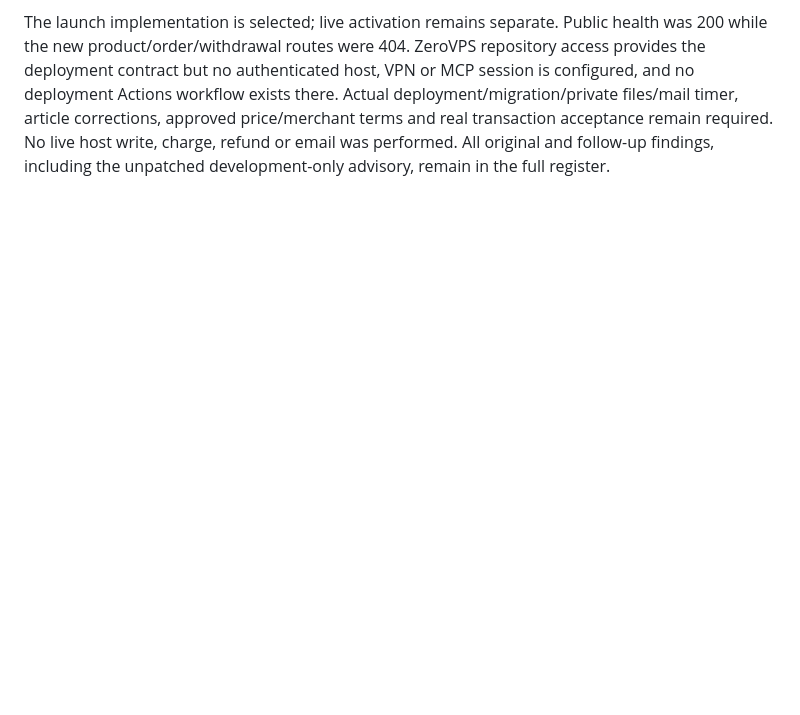
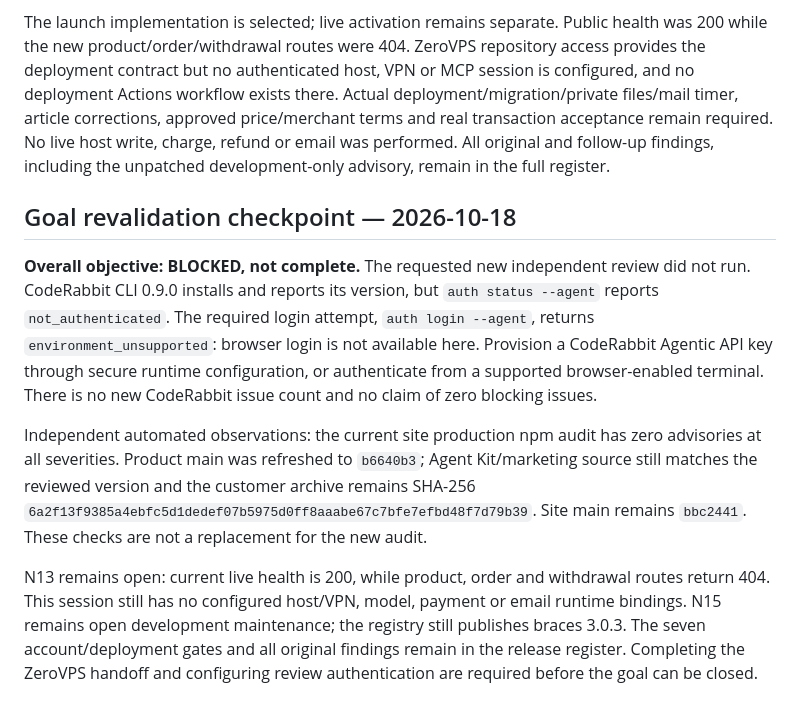
Before and after one commit to zeroshotstudio/zerolabs-recipes, a Markdown page: reports/agent-kit-audit-revalidation.md, the part around the change. Drawn GitHub-style; blank space fills up the shorter version.

```diff
--- a/reports/agent-kit-audit-revalidation.md
+++ b/reports/agent-kit-audit-revalidation.md
@@ -151,3 +151,27 @@ Actual deployment/migration/private files/mail timer, article corrections, appro
 price/merchant terms and real transaction acceptance remain required. No live host
 write, charge, refund or email was performed. All original and follow-up findings,
 including the unpatched development-only advisory, remain in the full register.
+
+## Goal revalidation checkpoint — 2026-10-18
+
+**Overall objective: BLOCKED, not complete.** The requested new independent
+review did not run. CodeRabbit CLI 0.9.0 installs and reports its version, but
+`auth status --agent` reports `not_authenticated`. The required login attempt,
+`auth login --agent`, returns `environment_unsupported`: browser login is not
+available here. Provision a CodeRabbit Agentic API key through secure runtime
+configuration, or authenticate from a supported browser-enabled terminal.
+There is no new CodeRabbit issue count and no claim of zero blocking issues.
+
+Independent automated observations: the current site production npm audit has
+zero advisories at all severities. Product main was refreshed to `b6640b3`;
+Agent Kit/marketing source still matches the reviewed version and the customer
+archive remains SHA-256
+`6a2f13f9385a4ebfc5d1dedef07b5975d0ff8aaabe67c7bfe7efbd48f7d79b39`.
+Site main remains `bbc2441`. These checks are not a replacement for the new audit.
+
+N13 remains open: current live health is 200, while product, order and withdrawal
+routes return 404. This session still has no configured host/VPN, model, payment
+or email runtime bindings. N15 remains open development maintenance; the registry
+still publishes braces 3.0.3. The seven account/deployment gates and all original
+findings remain in the release register. Completing the ZeroVPS handoff and
+configuring review authentication are required before the goal can be closed.
```
Also changed, not shown: AUDIT-FIX-RELEASE-PLAN.md (+33 -0 lines).
